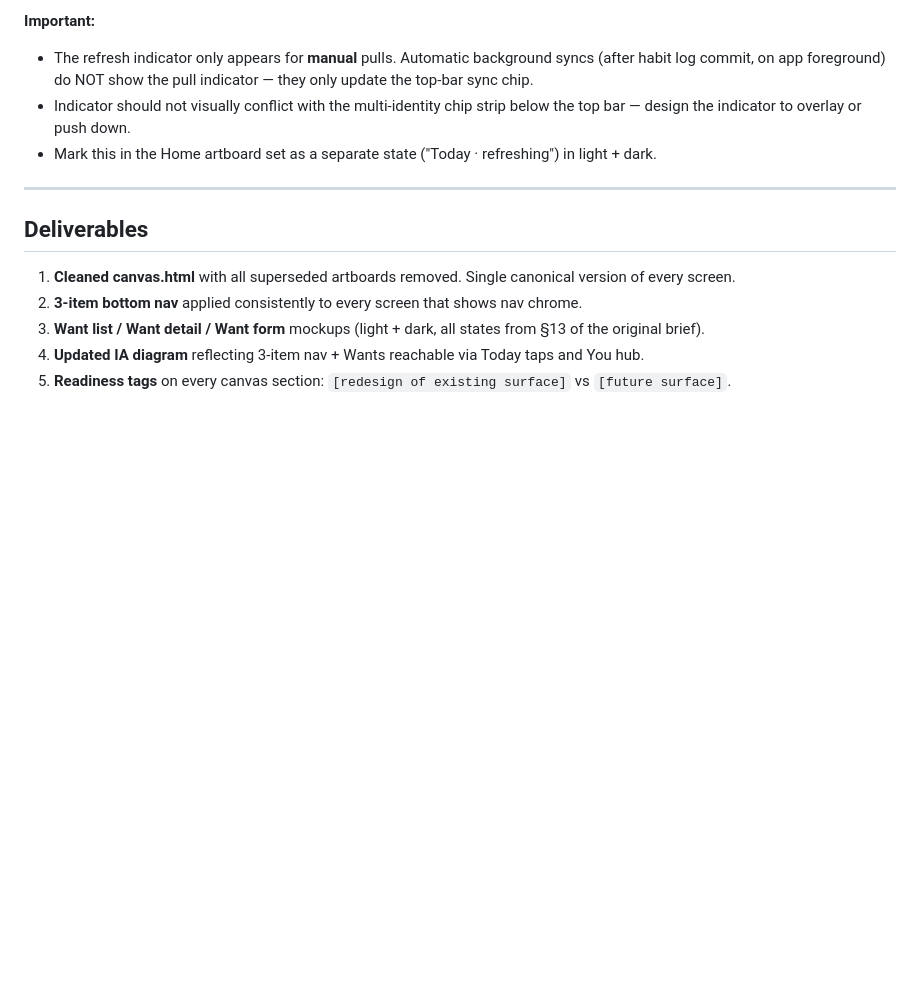
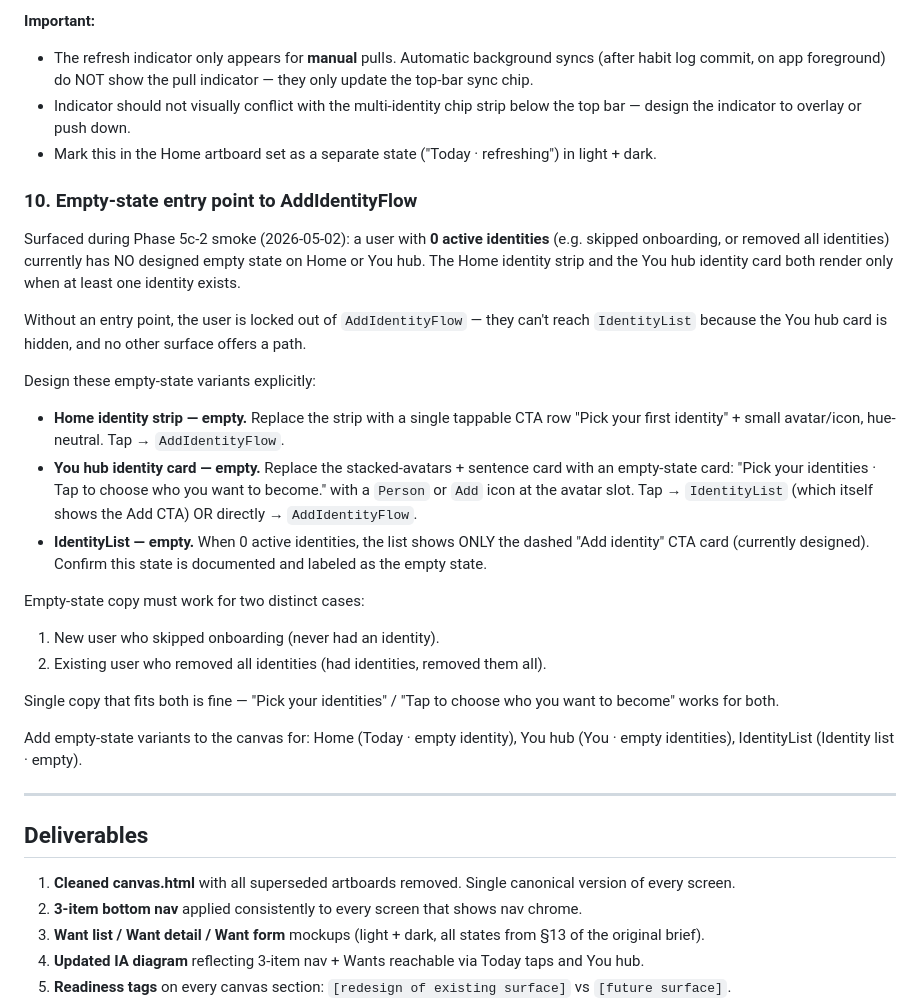
Before and after one commit to jokot/habit-tracker, a Markdown page: docs/design/claude-design-followup-cleanup.md, the part around the change. Rendered like a GitHub page; blank space fills up the shorter version.

Commit message:
docs(design): cleanup followup — empty-state entry to AddIdentityFlow
Surfaced during 5c-2 smoke. User with 0 identities has no path to
AddIdentityFlow because Home strip + YouHub card both hide when empty.
Capture empty-state variants for Home, You hub, and IdentityList.

Co-Authored-By: Claude Opus 4.7 (1M context) <noreply@anthropic.com>

```diff
--- a/docs/design/claude-design-followup-cleanup.md
+++ b/docs/design/claude-design-followup-cleanup.md
@@ -131,6 +131,26 @@ Today screen supports pull-to-refresh which triggers a manual sync. Currently no
 - Indicator should not visually conflict with the multi-identity chip strip below the top bar — design the indicator to overlay or push down.
 - Mark this in the Home artboard set as a separate state ("Today · refreshing") in light + dark.
 
+### 10. Empty-state entry point to AddIdentityFlow
+
+Surfaced during Phase 5c-2 smoke (2026-05-02): a user with **0 active identities** (e.g. skipped onboarding, or removed all identities) currently has NO designed empty state on Home or You hub. The Home identity strip and the You hub identity card both render only when at least one identity exists.
+
+Without an entry point, the user is locked out of `AddIdentityFlow` — they can't reach `IdentityList` because the You hub card is hidden, and no other surface offers a path.
+
+Design these empty-state variants explicitly:
+
+- **Home identity strip — empty.** Replace the strip with a single tappable CTA row "Pick your first identity" + small avatar/icon, hue-neutral. Tap → `AddIdentityFlow`.
+- **You hub identity card — empty.** Replace the stacked-avatars + sentence card with an empty-state card: "Pick your identities · Tap to choose who you want to become." with a `Person` or `Add` icon at the avatar slot. Tap → `IdentityList` (which itself shows the Add CTA) OR directly → `AddIdentityFlow`.
+- **IdentityList — empty.** When 0 active identities, the list shows ONLY the dashed "Add identity" CTA card (currently designed). Confirm this state is documented and labeled as the empty state.
+
+Empty-state copy must work for two distinct cases:
+1. New user who skipped onboarding (never had an identity).
+2. Existing user who removed all identities (had identities, removed them all).
+
+Single copy that fits both is fine — "Pick your identities" / "Tap to choose who you want to become" works for both.
+
+Add empty-state variants to the canvas for: Home (Today · empty identity), You hub (You · empty identities), IdentityList (Identity list · empty).
+
 ---
 
 ## Deliverables
```
